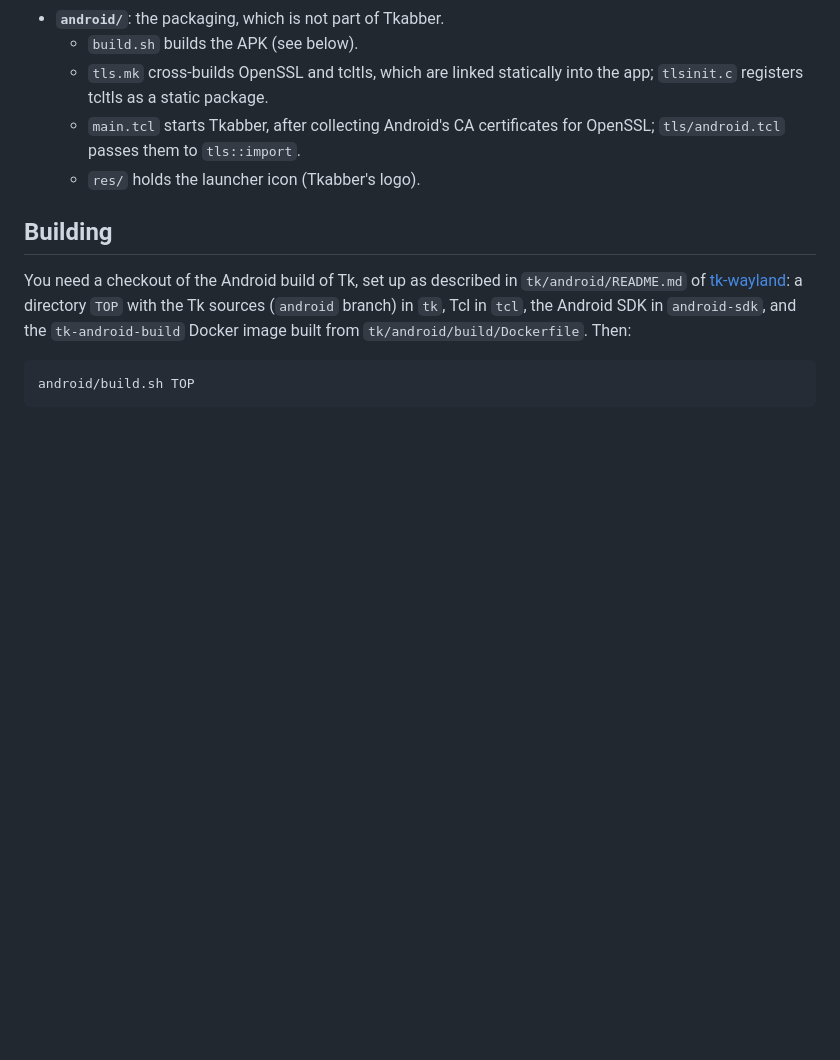
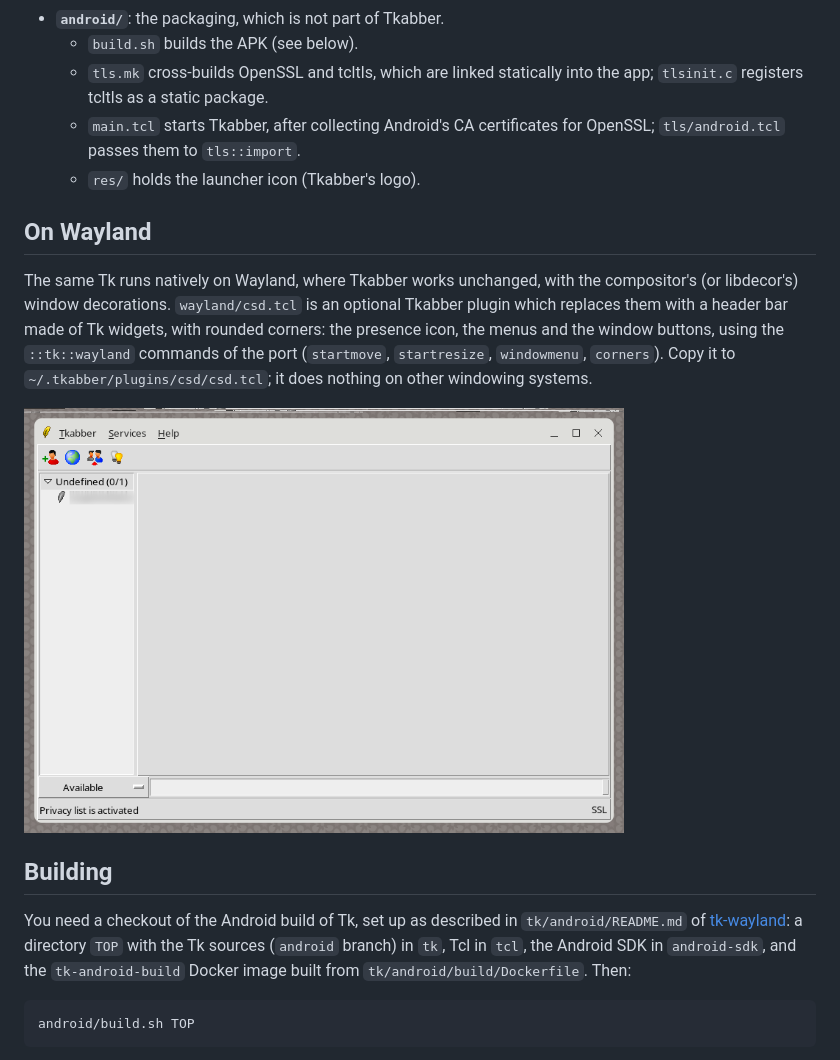
Before and after one commit to pounceandmiss/tkabber-demo, a Markdown page: README.md, the part around the change. Drawn GitHub-style; pictures changed too: wayland/csd.png (added); blank space fills up the shorter version.

Commit message:
Wayland: a header bar for Tkabber, as an optional plugin
wayland/csd.tcl replaces the decorations of the main window with a
header bar made of Tk widgets (the presence icon, the menus and the
window buttons), with rounded corners, using the ::tk::wayland commands
of the Wayland port of Tk. It is copied to ~/.tkabber/plugins/csd; it
does nothing on other windowing systems.

```diff
--- a/README.md
+++ b/README.md
@@ -37,6 +37,18 @@ sources). It is signed with a debug key.
     OpenSSL; `tls/android.tcl` passes them to `tls::import`.
   - `res/` holds the launcher icon (Tkabber's logo).
 
+## On Wayland
+
+The same Tk runs natively on Wayland, where Tkabber works unchanged, with the
+compositor's (or libdecor's) window decorations. `wayland/csd.tcl` is an
+optional Tkabber plugin which replaces them with a header bar made of Tk
+widgets, with rounded corners: the presence icon, the menus and the window
+buttons, using the `::tk::wayland` commands of the port (`startmove`,
+`startresize`, `windowmenu`, `corners`). Copy it to
+`~/.tkabber/plugins/csd/csd.tcl`; it does nothing on other windowing systems.
+
+<img src="wayland/csd.png" width="600" alt="Tkabber on Wayland (Weston) with a header bar drawn by Tk">
+
 ## Building
 
 You need a checkout of the Android build of Tk, set up as described in
```
Also changed, not shown: 1 other file.
